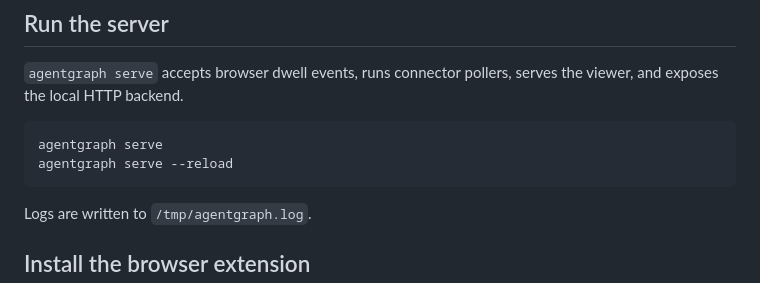
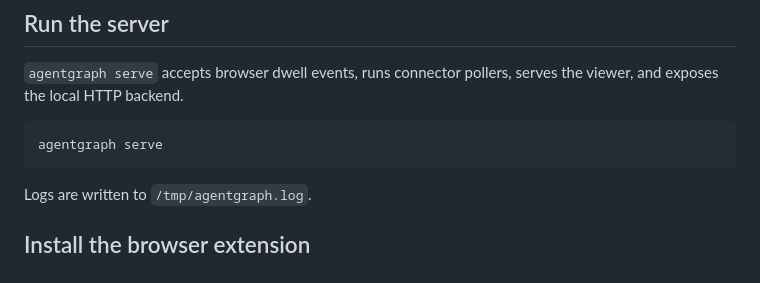
Before and after one commit to simonexmachina/agent-graph, a Markdown page: docs-src/install.md, the part around the change. Drawn GitHub-style.

Commit message:
Clarify install server startup command

````diff
--- a/docs-src/install.md
+++ b/docs-src/install.md
@@ -63,7 +63,6 @@ agentgraph auth discord
 
 ```bash
 agentgraph serve
-agentgraph serve --reload
 ```
 
 Logs are written to `/tmp/agentgraph.log`.
````
